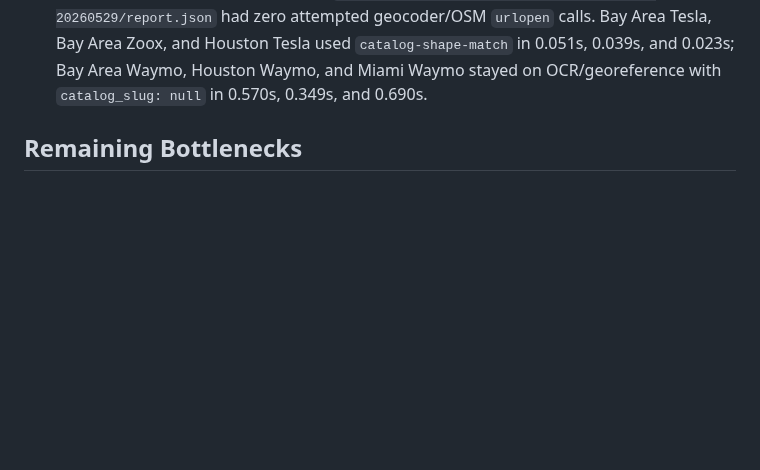
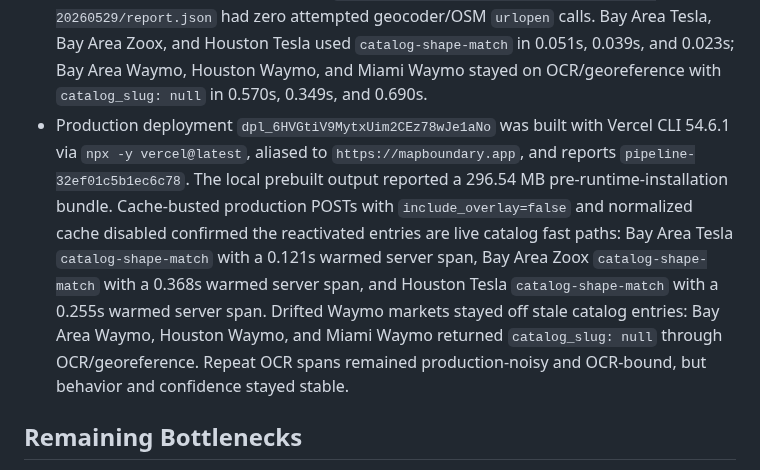
Before and after one commit to EthanMcKanna/map-boundary-builder, a Markdown page: benchmarks/latency-rd-notes.md, the part around the change. Drawn GitHub-style; blank space fills up the shorter version.

Commit message:
Record reactivation production evidence

```diff
--- a/benchmarks/latency-rd-notes.md
+++ b/benchmarks/latency-rd-notes.md
@@ -1806,6 +1806,19 @@ to OCR/georeference rather than returning an outdated fast-path polygon.
   Houston Tesla used `catalog-shape-match` in 0.051s, 0.039s, and 0.023s;
   Bay Area Waymo, Houston Waymo, and Miami Waymo stayed on OCR/georeference with
   `catalog_slug: null` in 0.570s, 0.349s, and 0.690s.
+- Production deployment `dpl_6HVGtiV9MytxUim2CEz78wJe1aNo` was built with
+  Vercel CLI 54.6.1 via `npx -y vercel@latest`, aliased to
+  `https://mapboundary.app`, and reports `pipeline-32ef01c5b1ec6c78`. The
+  local prebuilt output reported a 296.54 MB pre-runtime-installation bundle.
+  Cache-busted production POSTs with `include_overlay=false` and normalized
+  cache disabled confirmed the reactivated entries are live catalog fast paths:
+  Bay Area Tesla `catalog-shape-match` with a 0.121s warmed server span, Bay
+  Area Zoox `catalog-shape-match` with a 0.368s warmed server span, and Houston
+  Tesla `catalog-shape-match` with a 0.255s warmed server span. Drifted Waymo
+  markets stayed off stale catalog entries: Bay Area Waymo, Houston Waymo, and
+  Miami Waymo returned `catalog_slug: null` through OCR/georeference. Repeat
+  OCR spans remained production-noisy and OCR-bound, but behavior and
+  confidence stayed stable.
 
 ## Remaining Bottlenecks
 
```
